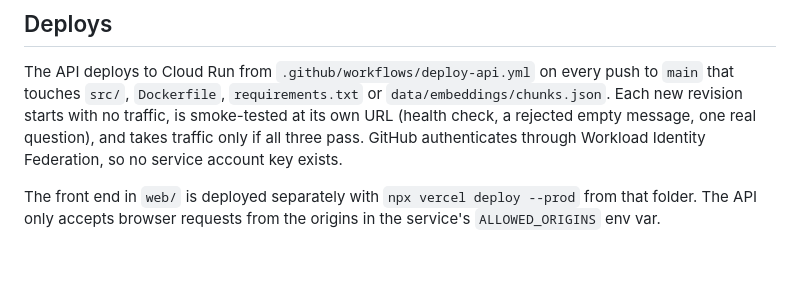
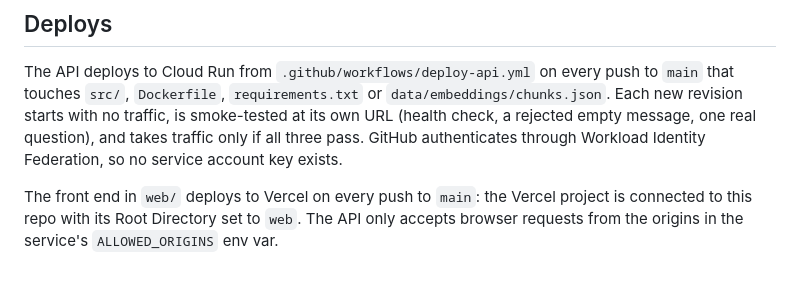
Before and after one commit to aidenwong04/isso-rag-chatbot, a Markdown page: README.md, the part around the change. GitHub-like rendering.

Commit message:
Note that Vercel now deploys web/ on every push
Co-Authored-By: Claude Opus 5.5 <noreply@anthropic.com>

```diff
--- a/README.md
+++ b/README.md
@@ -59,5 +59,5 @@ The API deploys to Cloud Run from `.github/workflows/deploy-api.yml` on every pu
 Each new revision starts with no traffic, is smoke-tested at its own URL (health check, a rejected empty message, one real question), and takes traffic only if all three pass.
 GitHub authenticates through Workload Identity Federation, so no service account key exists.
 
-The front end in `web/` is deployed separately with `npx vercel deploy --prod` from that folder.
+The front end in `web/` deploys to Vercel on every push to `main`: the Vercel project is connected to this repo with its Root Directory set to `web`.
 The API only accepts browser requests from the origins in the service's `ALLOWED_ORIGINS` env var.
```
